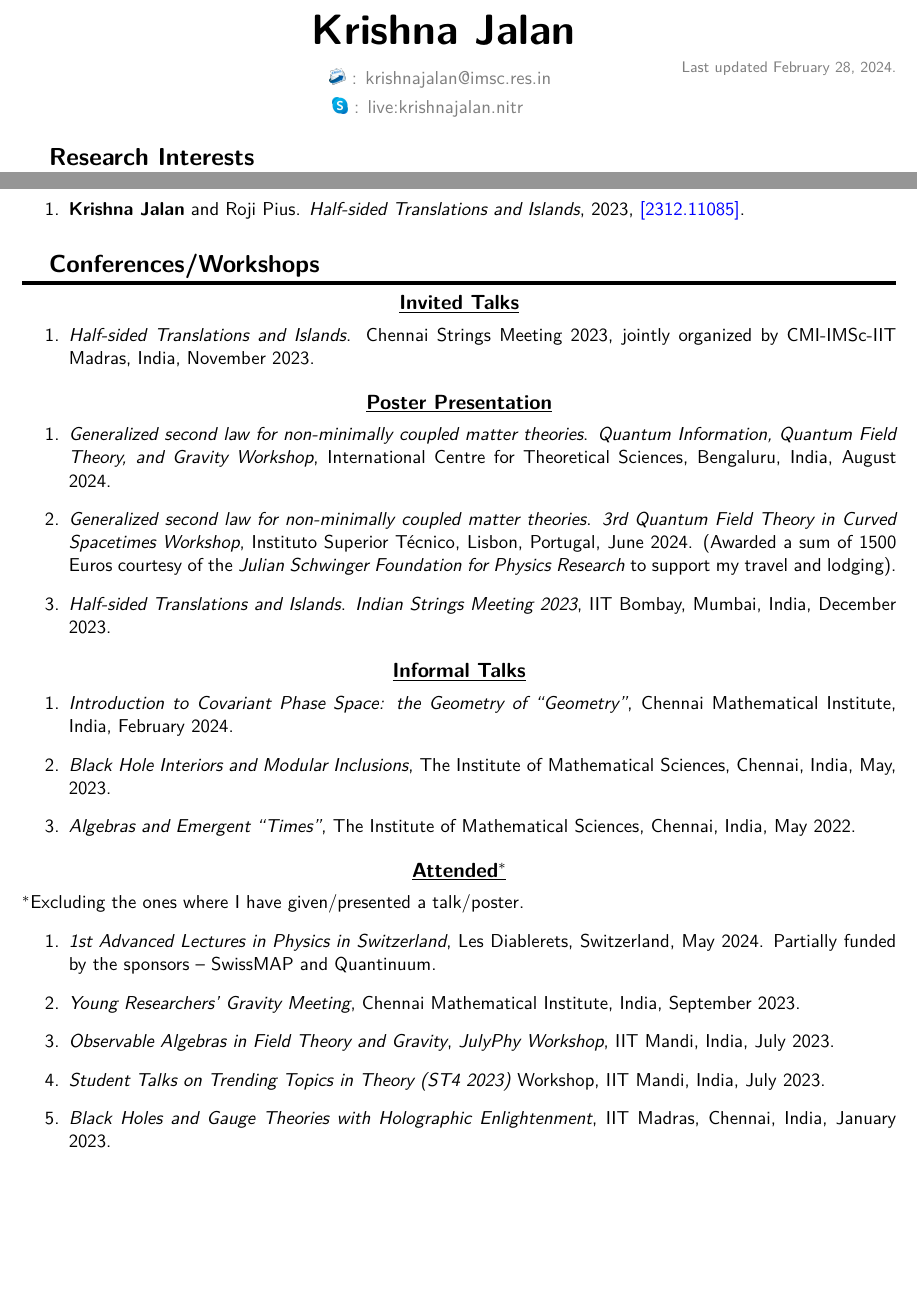
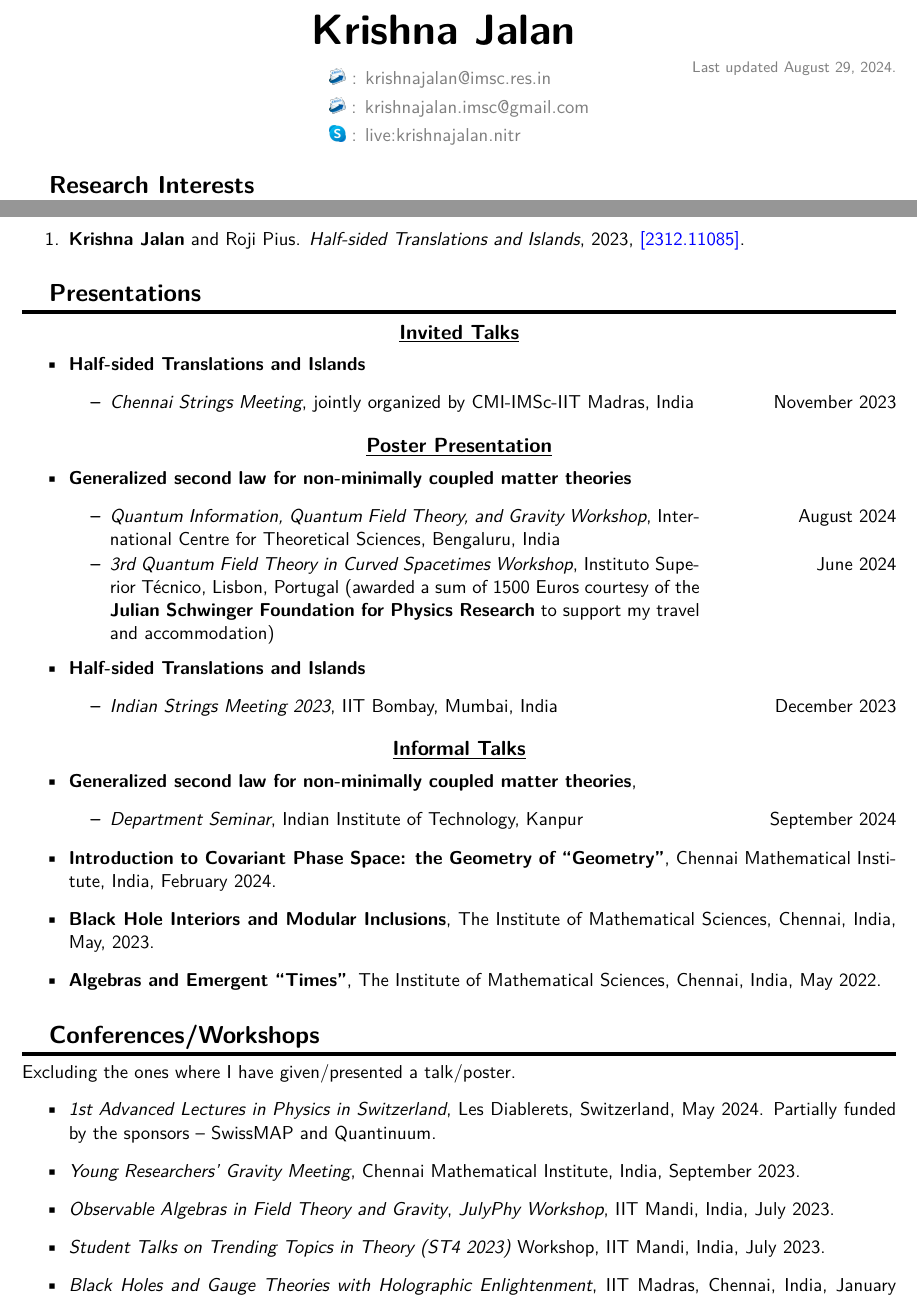
Before and after one commit to physmath17/CV_Resume, a LaTeX CV (CV.tex): two parts of pages 1 and 2 of 4 before the commit and two parts of pages 1 and 2 of 5 after it, joined at a grey line, cut so that both start at the same text, the shorter picture padded with empty space. Compiled offline with pdfLaTeX.

Commit message:
dated 14 Sep

```diff
--- a/CV.tex
+++ b/CV.tex
@@ -25,7 +25,10 @@
 		\vspace{10pt}
 		\par{\centering{\hfill{}\color{gray} \email{} : \href[gray]{mailto:krishnajalan@imsc.res.in}{krishnajalan@imsc.res.in} \hfill}\par}
 		\vspace{3pt}
-		\par{\centering{\hfill{}\hspace{-15pt}\color{gray} \skype{} : \href[gray]{skype:live:krishnajalan.nitr?chat}{live:krishnajalan.nitr} \hfill}\par}
+		\par{\centering{\hfill{}\hspace{22pt}\color{gray} \email{} :
+				\href[gray]{mailto:krishnajalan.imsc@gmail.com}{krishnajalan.imsc@gmail.com} \hfill}\par}
+		\vspace{3pt}
+		\par{\centering{\hfill{}\hspace{-18pt}\color{gray} \skype{} : \href[gray]{skype:live:krishnajalan.nitr?chat}{live:krishnajalan.nitr} \hfill}\par}
 	\end{minipage}
 	\hfill
 	\begin{minipage}[t]{.3\textwidth}
@@ -89,8 +98,12 @@
+		\hfill #2
+	\end{minipage}
+}% end \entry command definition
+
 \newcommand{\nitr}{National Institute of Technology, Rourkela}
 \newcommand{\imsc}{The Institute of Mathematical Sciences, Chennai}
 
 \author{Krishna Jalan}
-\date{February 28, 2024}
+\date{August 29, 2024}
 
 \begin{document}
 	\maketitle
@@ -131,33 +144,46 @@
 		\item \textbf{Krishna Jalan} and Roji Pius. \textit{Half-sided Translations and Islands}, 2023, \href{https://arxiv.org/abs/2312.11085}{[2312.11085]}.
 	\end{etaremune}
 
-	\section{Conferences/Workshops}
+	\section{Presentations}
 	\subsection{Invited Talks}
-	\begin{enumerate}
-		\item \textit{Half-sided Translations and Islands}. Chennai Strings Meeting 2023, jointly organized by CMI-IMSc-IIT Madras, India, November 2023.
-	\end{enumerate}
+	\begin{itemize}
+		\item \textbf{Half-sided Translations and Islands}
+		\begin{itemize}
+			\item \colentry{\emph{Chennai Strings Meeting}, jointly organized by CMI-IMSc-IIT Madras, India}{November 2023}
+		\end{itemize}
+	\end{itemize}
 
 	\subsection{Poster Presentation}
-	\begin{enumerate}
-		\item \textit{Generalized second law for non-minimally coupled matter theories}. \textit{Quantum Information, Quantum Field Theory, and Gravity Workshop}, International Centre for Theoretical Sciences, Bengaluru, India, August 2024.
+	\begin{itemize}
+		\item \textbf{Generalized second law for non-minimally coupled matter theories}
+		\begin{itemize}
+			\item \colentry{\emph{Quantum Information, Quantum Field Theory, and Gravity Workshop}, International Centre for Theoretical Sciences, Bengaluru, India}{August 2024}
+			\item \colentry{\emph{3rd Quantum Field Theory in Curved Spacetimes Workshop}, Instituto Superior T\'ecnico, Lisbon, Portugal (awarded a sum of 1500 Euros courtesy of the \textbf{Julian Schwinger Foundation for Physics Research} to support my travel and accommodation)}{June 2024}
+		\end{itemize}
 
-		\item \textit{Generalized second law for non-minimally coupled matter theories}. \textit{3rd Quantum Field Theory in Curved Spacetimes Workshop}, Instituto Superior T\'ecnico, Lisbon, Portugal, June 2024. (Awarded a sum of 1500 Euros courtesy of the \textit{Julian Schwinger Foundation for Physics Research} to support my travel and lodging).
-
-		\item \textit{Half-sided Translations and Islands}. \textit{Indian Strings Meeting 2023}, IIT Bombay, Mumbai, India, December 2023.
-	\end{enumerate}
+		\item \textbf{Half-sided Translations and Islands}
+		\begin{itemize}
+			\item \colentry{\emph{Indian Strings Meeting 2023}, IIT Bombay, Mumbai, India}{December 2023}
+		\end{itemize}
+	\end{itemize}
 
 	\subsection{Informal Talks}
-	\begin{enumerate}
-		\item \textit{Introduction to Covariant Phase Space: the Geometry of ``Geometry''}, Chennai Mathematical Institute, India, February 2024.
+	\begin{itemize}
+		\item \textbf{Generalized second law for non-minimally coupled matter theories},
+		\begin{itemize}
+			\item \colentry{\emph{Department Seminar}, Indian Institute of Technology, Kanpur}{September 2024}
+		\end{itemize}
 
-		\item \textit{Black Hole Interiors and Modular Inclusions}, \imsc, India, May, 2023.
+		\item \textbf{Introduction to Covariant Phase Space: the Geometry of ``Geometry''}, Chennai Mathematical Institute, India, February 2024.
 
-		\item \textit{Algebras and Emergent ``Times''}, \imsc, India, May 2022.
-	\end{enumerate}
+		\item \textbf{Black Hole Interiors and Modular Inclusions}, \imsc, India, May, 2023.
 
-	\subsection{Attended$^*$}
-	$^*$Excluding the ones where I have given/presented a talk/poster.
-	\begin{enumerate}
+		\item \textbf{Algebras and Emergent ``Times''}, \imsc, India, May 2022.
+	\end{itemize}
+
+	\section{Conferences/Workshops}
+	Excluding the ones where I have given/presented a talk/poster.
+	\begin{itemize}
 		\item \textit{1st Advanced Lectures in Physics in Switzerland}, Les Diablerets, Switzerland, May 2024. Partially funded by the sponsors -- SwissMAP and Quantinuum.
 
 		\item \textit{Young Researchers' Gravity Meeting}, Chennai Mathematical Institute, India, September 2023.
```
Also changed, not shown: CV.pdf, CV.tex (18 more changed lines).
